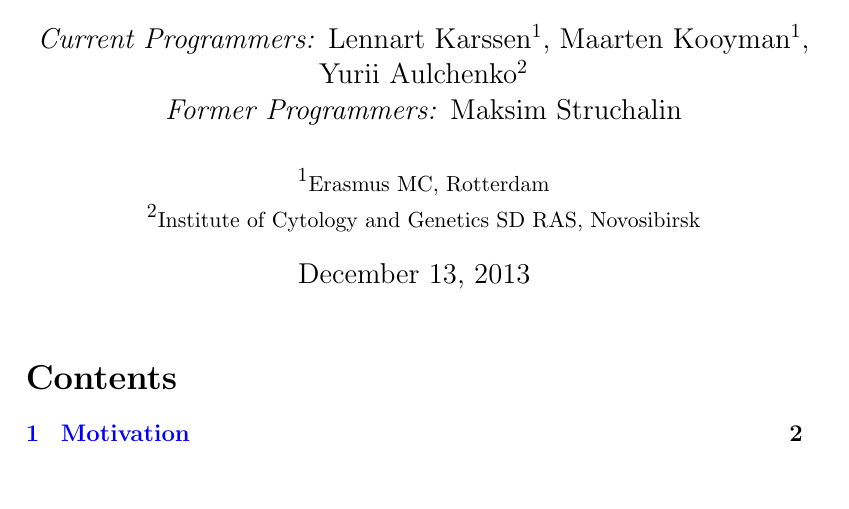
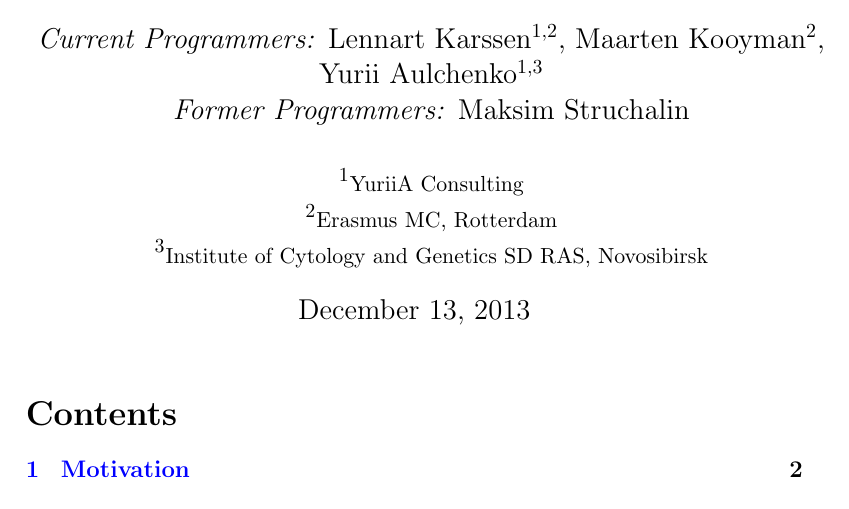
Before and after one commit to GenABEL-Project/ProbABEL, a LaTeX document (doc/ProbABEL_manual.tex): part of page 1 of 19, cut at the place of the change. Compiled offline with pdfLaTeX.

Commit message:
Updated author/programmer information in the manual and in the help of probabel.pl.
git-svn-id: svn+ssh://svn.r-forge.r-project.org/svnroot/genabel/pkg/ProbABEL@1465 edb9625f-4e0d-4859-8d74-9fd3b1da38cb

```diff
--- a/doc/ProbABEL_manual.tex
+++ b/doc/ProbABEL_manual.tex
@@ -1,14 +1,15 @@
 \documentclass[12pt,a4paper]{article}
 
 \title{Manual for ProbABEL v0.4.2}
-\author{\emph{Current Programmers:} Lennart Karssen$^{1}$, Maarten
-  Kooyman$^1$, \\
-  Yurii Aulchenko$^{2}$ \\
+\author{\emph{Current Programmers:} Lennart Karssen$^{1,2}$, Maarten
+  Kooyman$^2$, \\
+  Yurii Aulchenko$^{1,3}$ \\
   \emph{Former Programmers:} Maksim Struchalin
   \\
   \\
-  $^{1}${\small Erasmus MC, Rotterdam} \\
-  $^{2}${\small Institute of Cytology and Genetics SD RAS, Novosibirsk}
+  $^{1}${\small YuriiA Consulting} \\
+  $^{2}${\small Erasmus MC, Rotterdam}\\
+  $^{3}${\small Institute of Cytology and Genetics SD RAS, Novosibirsk}
 }
 \date{\today}
 
```
Also changed, not shown: 1 other file.
